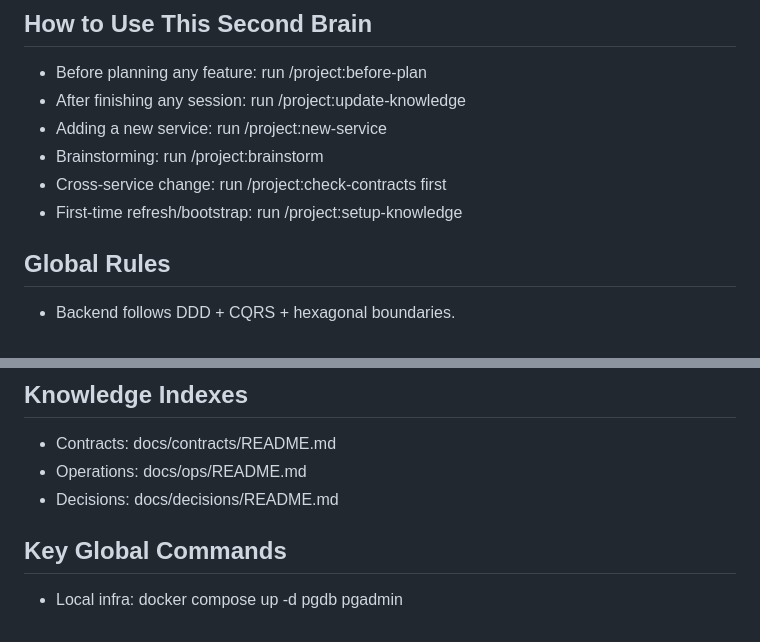
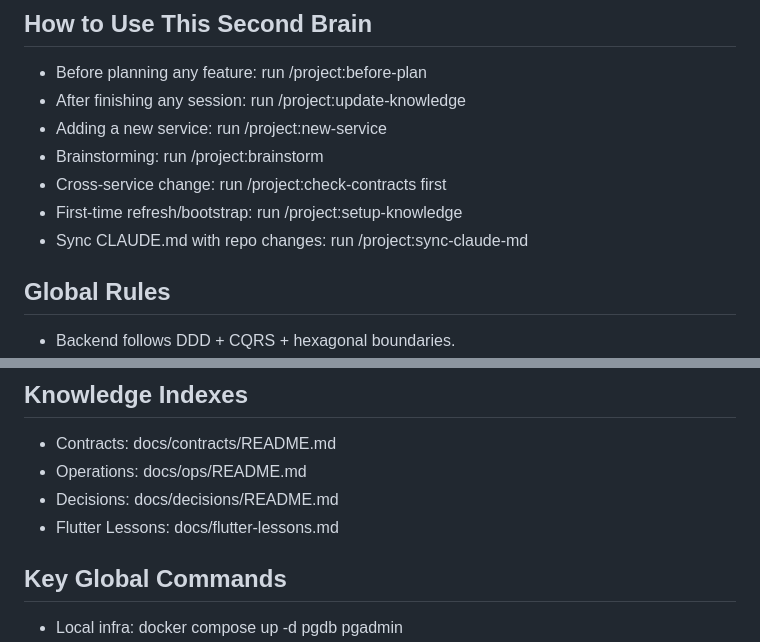
Before and after one commit to namphuongtran/familyroots, a Markdown page: CLAUDE.md, 2 parts joined by grey strips. GitHub-like rendering.

Commit message:
docs: add sync-claude-md to second brain usage guide
Co-Authored-By: Claude Opus 4.6 (1M context) <noreply@anthropic.com>

```diff
--- a/CLAUDE.md
+++ b/CLAUDE.md
@@ -13,6 +13,7 @@ Growing, with strong architectural foundations and active scaffold-to-build work
 - Brainstorming: run /project:brainstorm
 - Cross-service change: run /project:check-contracts first
 - First-time refresh/bootstrap: run /project:setup-knowledge
+- Sync CLAUDE.md with repo changes: run /project:sync-claude-md
 
 ## Global Rules
 - Backend follows DDD + CQRS + hexagonal boundaries.
@@ -52,6 +53,7 @@ Growing, with strong architectural foundations and active scaffold-to-build work
 - Contracts: docs/contracts/README.md
 - Operations: docs/ops/README.md
 - Decisions: docs/decisions/README.md
+- Flutter Lessons: docs/flutter-lessons.md
 
 ## Key Global Commands
 - Local infra: docker compose up -d pgdb pgadmin
```
